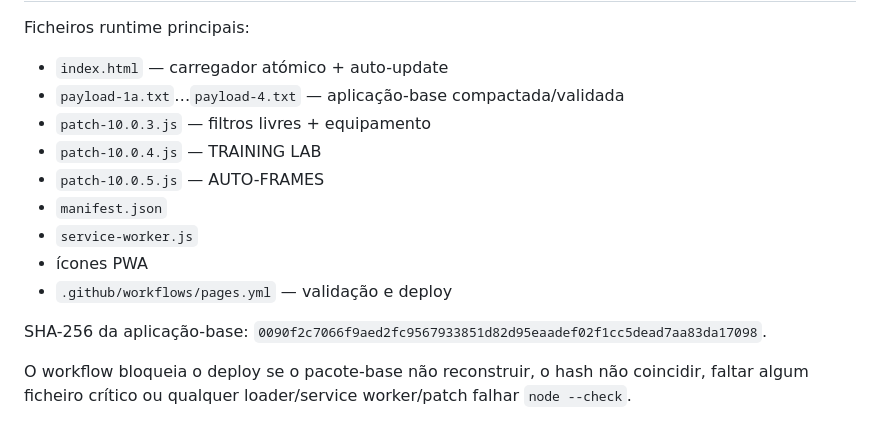
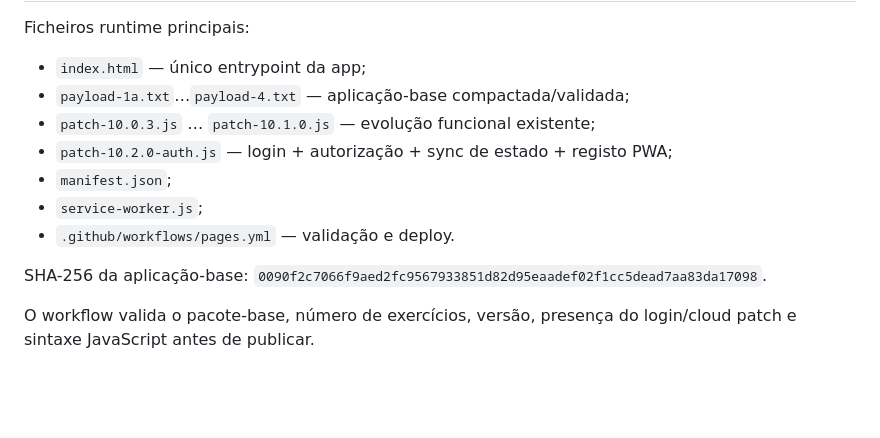
Before and after one commit to JotazizuSensei/Gerador-Treinos, a Markdown page: README.md, the part around one of its changes. Drawn GitHub-style; blank space fills up the shorter version.

```diff
--- a/README.md
+++ b/README.md
@@ -50,16 +55,14 @@ Os filtros principais são editáveis. O treinador pode escolher sugestões ou e
 
 Ficheiros runtime principais:
 
-- `index.html` — carregador atómico + auto-update
-- `payload-1a.txt`…`payload-4.txt` — aplicação-base compactada/validada
-- `patch-10.0.3.js` — filtros livres + equipamento
-- `patch-10.0.4.js` — TRAINING LAB
-- `patch-10.0.5.js` — AUTO-FRAMES
-- `manifest.json`
-- `service-worker.js`
-- ícones PWA
-- `.github/workflows/pages.yml` — validação e deploy
+- `index.html` — único entrypoint da app;
+- `payload-1a.txt`…`payload-4.txt` — aplicação-base compactada/validada;
+- `patch-10.0.3.js` … `patch-10.1.0.js` — evolução funcional existente;
+- `patch-10.2.0-auth.js` — login + autorização + sync de estado + registo PWA;
+- `manifest.json`;
+- `service-worker.js`;
+- `.github/workflows/pages.yml` — validação e deploy.
 
 SHA-256 da aplicação-base: `0090f2c7066f9aed2fc9567933851d82d95eaadef02f1cc5dead7aa83da17098`.
 
-O workflow bloqueia o deploy se o pacote-base não reconstruir, o hash não coincidir, faltar algum ficheiro crítico ou qualquer loader/service worker/patch falhar `node --check`.
+O workflow valida o pacote-base, número de exercícios, versão, presença do login/cloud patch e sintaxe JavaScript antes de publicar.
```
Also changed, not shown: other parts of README.md (+36 -31 lines).
